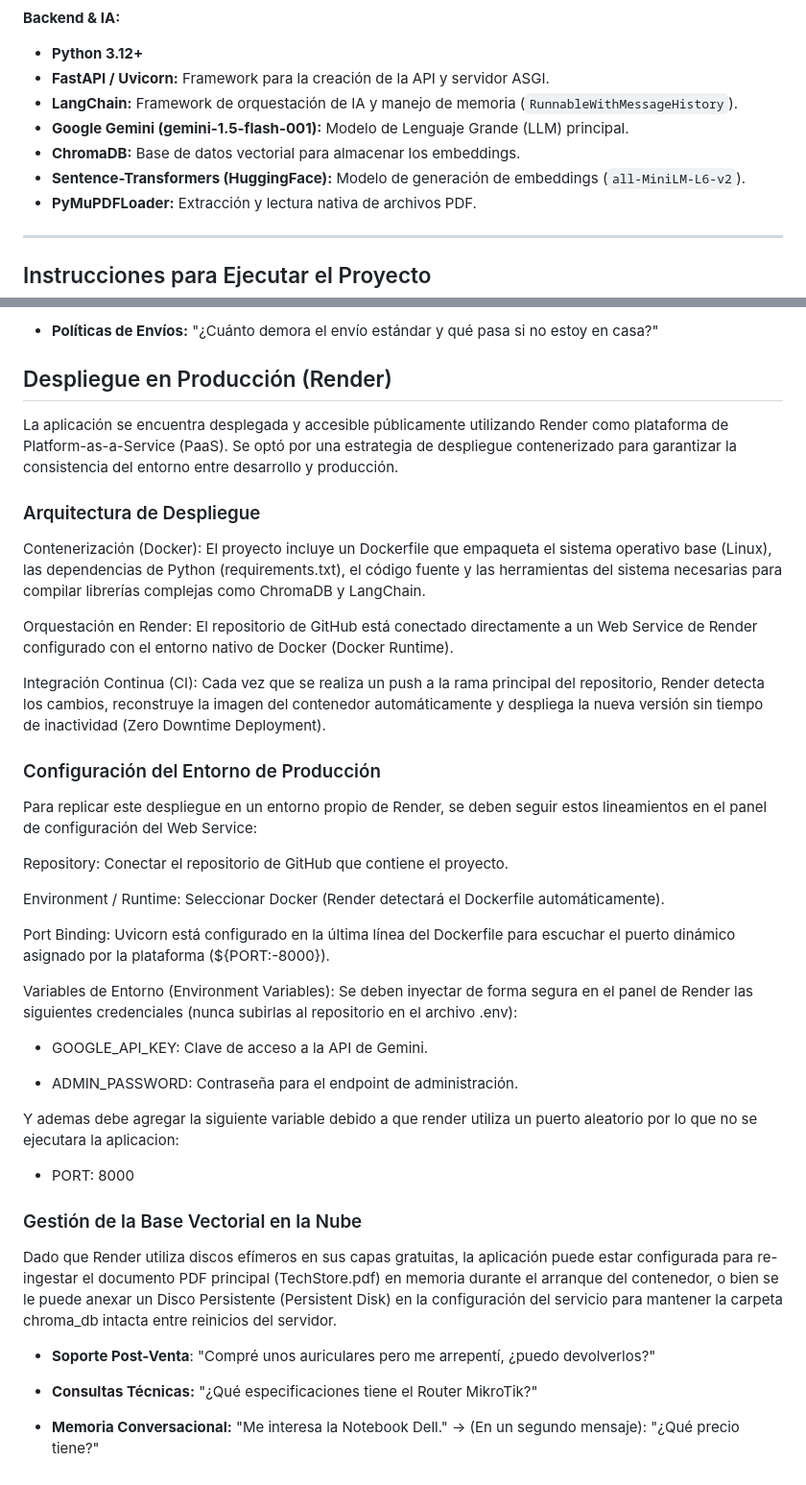
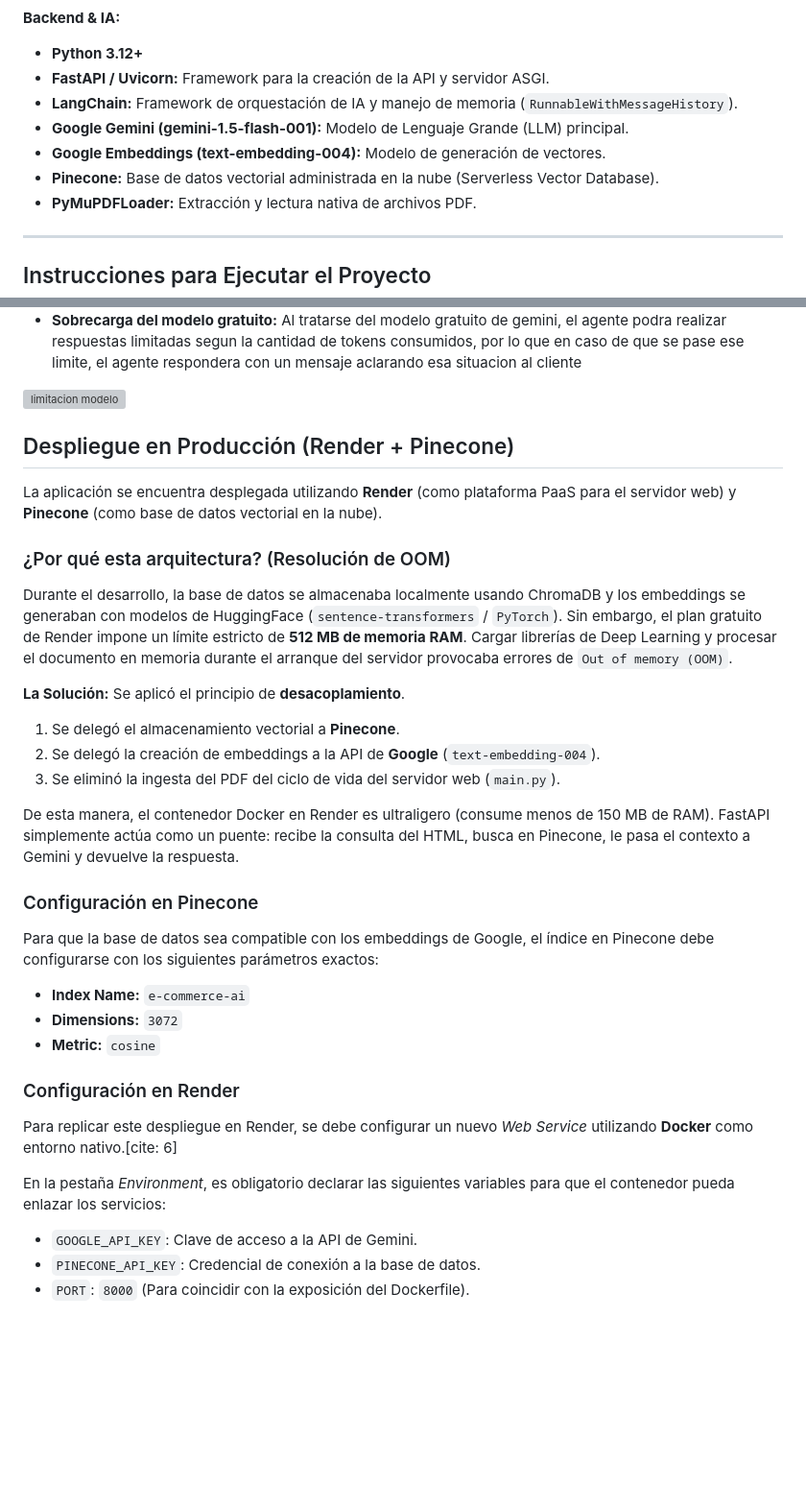
Before and after one commit to yukaleo14/E-Commerce-with-AI, a Markdown page: README.md, 2 parts joined by grey strips. Shown at 96% size. GitHub-like rendering; blank space fills up the shorter version; grey boxes are pictures that could not be loaded.

Commit message:
Revise README with updated project and deployment info
Updated project description and deployment details, including changes to environment variables and cloud database integration.

```diff
--- a/README.md
+++ b/README.md
@@ -31,8 +33,8 @@ El proyecto está construido bajo una arquitectura cliente-servidor con un motor
 *   **FastAPI / Uvicorn:** Framework para la creación de la API y servidor ASGI.
 *   **LangChain:** Framework de orquestación de IA y manejo de memoria (`RunnableWithMessageHistory`).
 *   **Google Gemini (gemini-1.5-flash-001):** Modelo de Lenguaje Grande (LLM) principal.
-*   **ChromaDB:** Base de datos vectorial para almacenar los embeddings.
-*   **Sentence-Transformers (HuggingFace):** Modelo de generación de embeddings (`all-MiniLM-L6-v2`).
+*   **Google Embeddings (text-embedding-004):** Modelo de generación de vectores.
+*   **Pinecone:** Base de datos vectorial administrada en la nube (Serverless Vector Database).
 *   **PyMuPDFLoader:** Extracción y lectura nativa de archivos PDF.
 
 ---
@@ -85,40 +90,32 @@ Ejemplos de preguntas que el agente puede responder:
 
-*  **Políticas de Envíos:** "¿Cuánto demora el envío estándar y qué pasa si no estoy en casa?"
 
-## Despliegue en Producción (Render)
-La aplicación se encuentra desplegada y accesible públicamente utilizando Render como plataforma de Platform-as-a-Service (PaaS). Se optó por una estrategia de despliegue contenerizado para garantizar la consistencia del entorno entre desarrollo y producción.
+* **Sobrecarga del modelo gratuito:** Al tratarse del modelo gratuito de gemini, el agente podra realizar respuestas limitadas segun la cantidad de tokens consumidos, por lo que en caso de que se pase ese limite, el agente respondera con un mensaje aclarando esa situacion al cliente
+<img width="420" height="557" alt="limitacion modelo " src="https://github.com/user-attachments/assets/5620b1aa-34f4-4b46-86e3-e4e15b0efc9e" />
 
-### Arquitectura de Despliegue
-Contenerización (Docker): El proyecto incluye un Dockerfile que empaqueta el sistema operativo base (Linux), las dependencias de Python (requirements.txt), el código fuente y las herramientas del sistema necesarias para compilar librerías complejas como ChromaDB y LangChain.
+## Despliegue en Producción (Render + Pinecone)
 
-Orquestación en Render: El repositorio de GitHub está conectado directamente a un Web Service de Render configurado con el entorno nativo de Docker (Docker Runtime).
+La aplicación se encuentra desplegada utilizando **Render** (como plataforma PaaS para el servidor web) y **Pinecone** (como base de datos vectorial en la nube).
 
-Integración Continua (CI): Cada vez que se realiza un push a la rama principal del repositorio, Render detecta los cambios, reconstruye la imagen del contenedor automáticamente y despliega la nueva versión sin tiempo de inactividad (Zero Downtime Deployment).
+### ¿Por qué esta arquitectura? (Resolución de OOM)
+Durante el desarrollo, la base de datos se almacenaba localmente usando ChromaDB y los embeddings se generaban con modelos de HuggingFace (`sentence-transformers` / `PyTorch`). Sin embargo, el plan gratuito de Render impone un límite estricto de **512 MB de memoria RAM**. Cargar librerías de Deep Learning y procesar el documento en memoria durante el arranque del servidor provocaba errores de `Out of memory (OOM)`.
 
-### Configuración del Entorno de Producción
-Para replicar este despliegue en un entorno propio de Render, se deben seguir estos lineamientos en el panel de configuración del Web Service:
+**La Solución:** Se aplicó el principio de **desacoplamiento**.
+1. Se delegó el almacenamiento vectorial a **Pinecone**.
+2. Se delegó la creación de embeddings a la API de **Google** (`text-embedding-004`).
+3. Se eliminó la ingesta del PDF del ciclo de vida del servidor web (`main.py`).
 
-Repository: Conectar el repositorio de GitHub que contiene el proyecto.
+De esta manera, el contenedor Docker en Render es ultraligero (consume menos de 150 MB de RAM). FastAPI simplemente actúa como un puente: recibe la consulta del HTML, busca en Pinecone, le pasa el contexto a Gemini y devuelve la respuesta.
 
-Environment / Runtime: Seleccionar Docker (Render detectará el Dockerfile automáticamente).
+### Configuración en Pinecone
+Para que la base de datos sea compatible con los embeddings de Google, el índice en Pinecone debe configurarse con los siguientes parámetros exactos:
+*   **Index Name:** `e-commerce-ai`
+*   **Dimensions:** `3072`
+*   **Metric:** `cosine`
 
-Port Binding: Uvicorn está configurado en la última línea del Dockerfile para escuchar el puerto dinámico asignado por la plataforma (${PORT:-8000}).
+### Configuración en Render
+Para replicar este despliegue en Render, se debe configurar un nuevo *Web Service* utilizando **Docker** como entorno nativo.[cite: 6]
 
-Variables de Entorno (Environment Variables): Se deben inyectar de forma segura en el panel de Render las siguientes credenciales (nunca subirlas al repositorio en el archivo .env):
-
-*  GOOGLE_API_KEY: Clave de acceso a la API de Gemini.
-
-*  ADMIN_PASSWORD: Contraseña para el endpoint de administración.
-
-Y ademas debe agregar la siguiente variable debido a que render utiliza un puerto aleatorio por lo que no se ejecutara la aplicacion:
-
-*  PORT: 8000
-
-### Gestión de la Base Vectorial en la Nube
-Dado que Render utiliza discos efímeros en sus capas gratuitas, la aplicación puede estar configurada para re-ingestar el documento PDF principal (TechStore.pdf) en memoria durante el arranque del contenedor, o bien se le puede anexar un Disco Persistente (Persistent Disk) en la configuración del servicio para mantener la carpeta chroma_db intacta entre reinicios del servidor.
-
-*  **Soporte Post-Venta**: "Compré unos auriculares pero me arrepentí, ¿puedo devolverlos?"
-
-*  **Consultas Técnicas:** "¿Qué especificaciones tiene el Router MikroTik?"
-
-*  **Memoria Conversacional:** "Me interesa la Notebook Dell." -> (En un segundo mensaje): "¿Qué precio tiene?"
+En la pestaña *Environment*, es obligatorio declarar las siguientes variables para que el contenedor pueda enlazar los servicios:
+*   `GOOGLE_API_KEY`: Clave de acceso a la API de Gemini.
+*   `PINECONE_API_KEY`: Credencial de conexión a la base de datos.
+*   `PORT`: `8000` (Para coincidir con la exposición del Dockerfile).
```
Also changed, not shown: other parts of README.md (+7 -2 lines).
